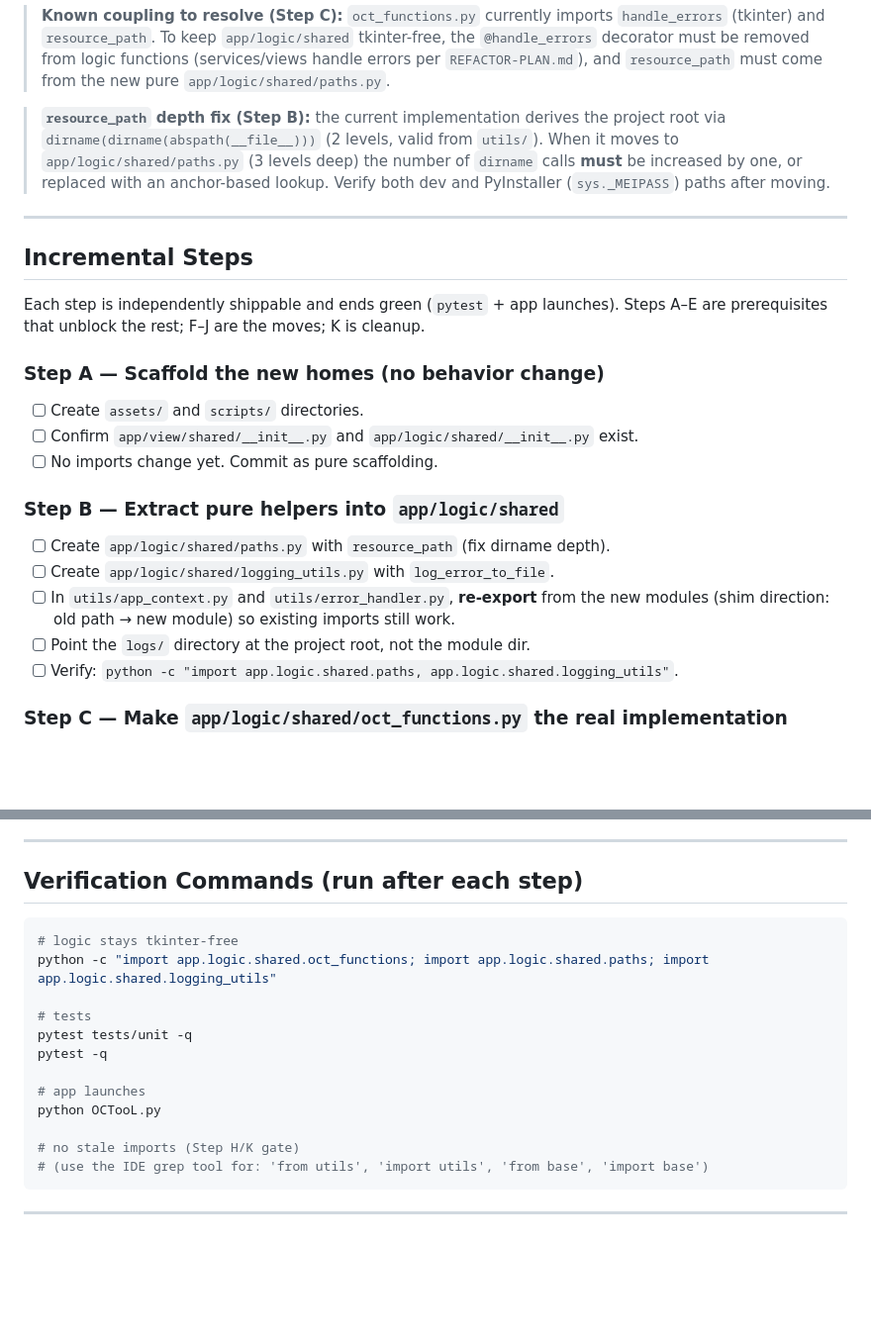
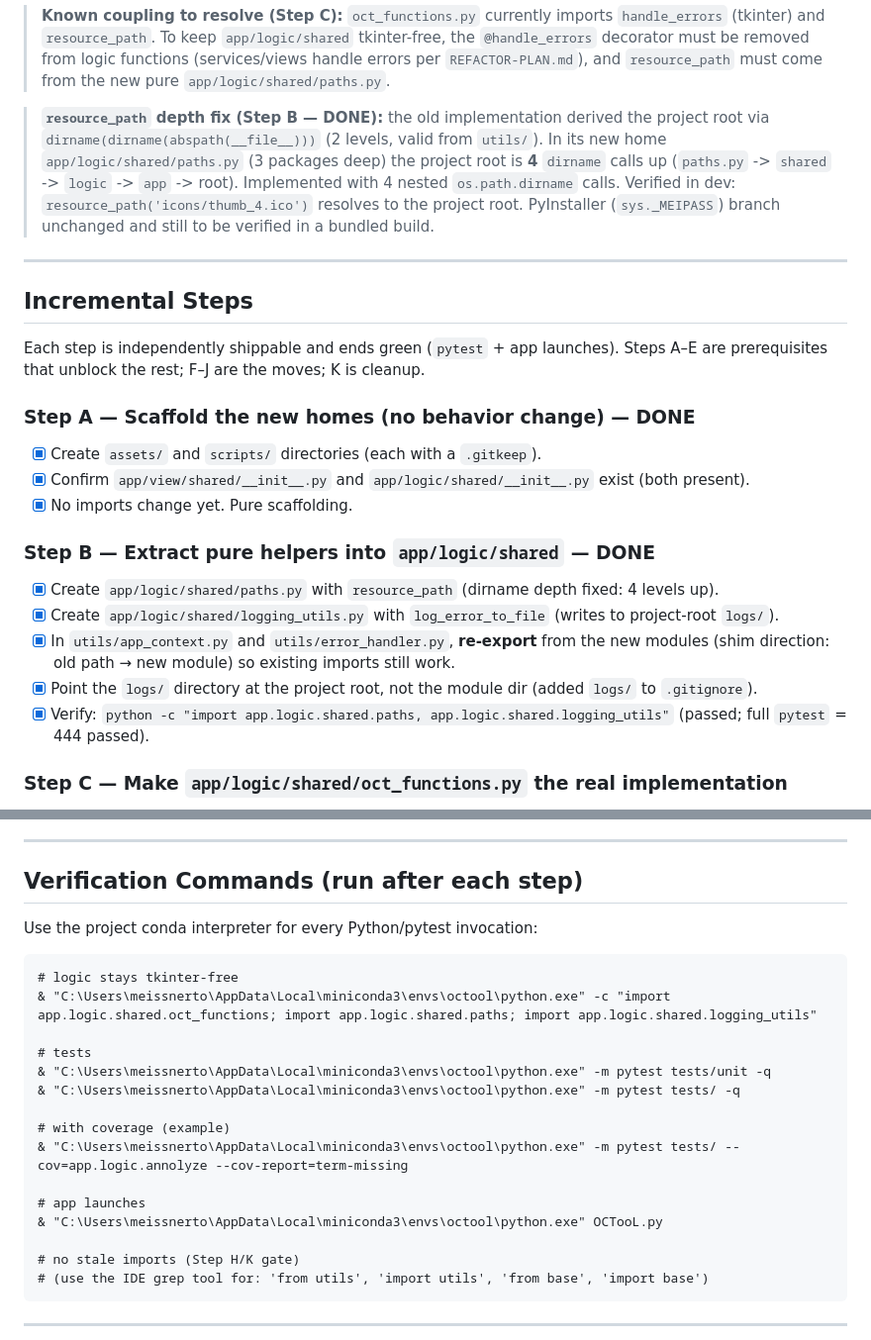
Before and after one commit to T0bC/OCTooL, a Markdown page: UTILS-REFACTOR-PLAN.md, 2 parts joined by grey strips. Shown at 99% size. Rendered like a GitHub page; blank space fills up the shorter version.

Commit message:
docs: update UTILS-REFACTOR-PLAN.md to mark Steps A and B as complete with verification details

````diff
--- a/UTILS-REFACTOR-PLAN.md
+++ b/UTILS-REFACTOR-PLAN.md
@@ -111,11 +111,13 @@ OCTooL/
 > errors per `REFACTOR-PLAN.md`), and `resource_path` must come from the new pure
 > `app/logic/shared/paths.py`.
 
-> **`resource_path` depth fix (Step B):** the current implementation derives the project root
-> via `dirname(dirname(abspath(__file__)))` (2 levels, valid from `utils/`). When it moves to
-> `app/logic/shared/paths.py` (3 levels deep) the number of `dirname` calls **must** be
-> increased by one, or replaced with an anchor-based lookup. Verify both dev and PyInstaller
-> (`sys._MEIPASS`) paths after moving.
+> **`resource_path` depth fix (Step B — DONE):** the old implementation derived the project
+> root via `dirname(dirname(abspath(__file__)))` (2 levels, valid from `utils/`). In its new
+> home `app/logic/shared/paths.py` (3 packages deep) the project root is **4** `dirname` calls
+> up (`paths.py` -> `shared` -> `logic` -> `app` -> root). Implemented with 4 nested
+> `os.path.dirname` calls. Verified in dev: `resource_path('icons/thumb_4.ico')` resolves to
+> the project root. PyInstaller (`sys._MEIPASS`) branch unchanged and still to be verified in a
+> bundled build.
 
 ---
 
@@ -124,18 +126,18 @@ OCTooL/
 Each step is independently shippable and ends green (`pytest` + app launches). Steps A–E are
 prerequisites that unblock the rest; F–J are the moves; K is cleanup.
 
-### Step A — Scaffold the new homes (no behavior change)
-- [ ] Create `assets/` and `scripts/` directories.
-- [ ] Confirm `app/view/shared/__init__.py` and `app/logic/shared/__init__.py` exist.
-- [ ] No imports change yet. Commit as pure scaffolding.
+### Step A — Scaffold the new homes (no behavior change) — DONE
+- [x] Create `assets/` and `scripts/` directories (each with a `.gitkeep`).
+- [x] Confirm `app/view/shared/__init__.py` and `app/logic/shared/__init__.py` exist (both present).
+- [x] No imports change yet. Pure scaffolding.
 
-### Step B — Extract pure helpers into `app/logic/shared`
-- [ ] Create `app/logic/shared/paths.py` with `resource_path` (fix dirname depth).
-- [ ] Create `app/logic/shared/logging_utils.py` with `log_error_to_file`.
-- [ ] In `utils/app_context.py` and `utils/error_handler.py`, **re-export** from the new
+### Step B — Extract pure helpers into `app/logic/shared` — DONE
+- [x] Create `app/logic/shared/paths.py` with `resource_path` (dirname depth fixed: 4 levels up).
+- [x] Create `app/logic/shared/logging_utils.py` with `log_error_to_file` (writes to project-root `logs/`).
+- [x] In `utils/app_context.py` and `utils/error_handler.py`, **re-export** from the new
       modules (shim direction: old path → new module) so existing imports still work.
-- [ ] Point the `logs/` directory at the project root, not the module dir.
-- [ ] Verify: `python -c "import app.logic.shared.paths, app.logic.shared.logging_utils"`.
+- [x] Point the `logs/` directory at the project root, not the module dir (added `logs/` to `.gitignore`).
+- [x] Verify: `python -c "import app.logic.shared.paths, app.logic.shared.logging_utils"` (passed; full `pytest` = 444 passed).
 
 ### Step C — Make `app/logic/shared/oct_functions.py` the real implementation
 - [ ] Move the full body of `utils/oct_functions.py` into `app/logic/shared/oct_functions.py`,
@@ -209,16 +211,21 @@ For each of `tool_tip.py`, `status_bar.py`, `instruction_renderer.py`, `metadata
 
 ## Verification Commands (run after each step)
 
-```bash
+Use the project conda interpreter for every Python/pytest invocation:
+
+```pwsh
 # logic stays tkinter-free
-python -c "import app.logic.shared.oct_functions; import app.logic.shared.paths; import app.logic.shared.logging_utils"
+& "C:\Users\meissnerto\AppData\Local\miniconda3\envs\octool\python.exe" -c "import app.logic.shared.oct_functions; import app.logic.shared.paths; import app.logic.shared.logging_utils"
 
 # tests
-pytest tests/unit -q
-pytest -q
+& "C:\Users\meissnerto\AppData\Local\miniconda3\envs\octool\python.exe" -m pytest tests/unit -q
+& "C:\Users\meissnerto\AppData\Local\miniconda3\envs\octool\python.exe" -m pytest tests/ -q
+
+# with coverage (example)
+& "C:\Users\meissnerto\AppData\Local\miniconda3\envs\octool\python.exe" -m pytest tests/ --cov=app.logic.annolyze --cov-report=term-missing
 
 # app launches
-python OCTooL.py
+& "C:\Users\meissnerto\AppData\Local\miniconda3\envs\octool\python.exe" OCTooL.py
 
 # no stale imports (Step H/K gate)
 # (use the IDE grep tool for: 'from utils', 'import utils', 'from base', 'import base')
````
